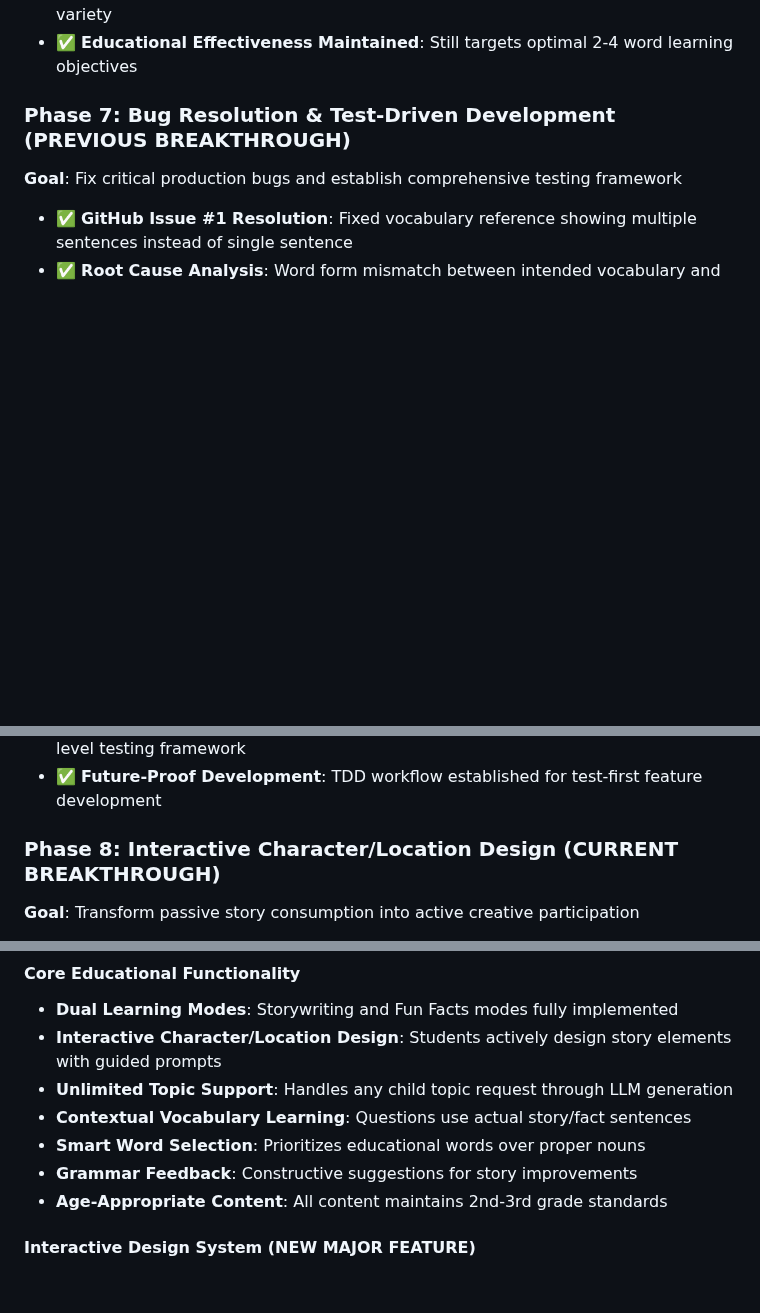
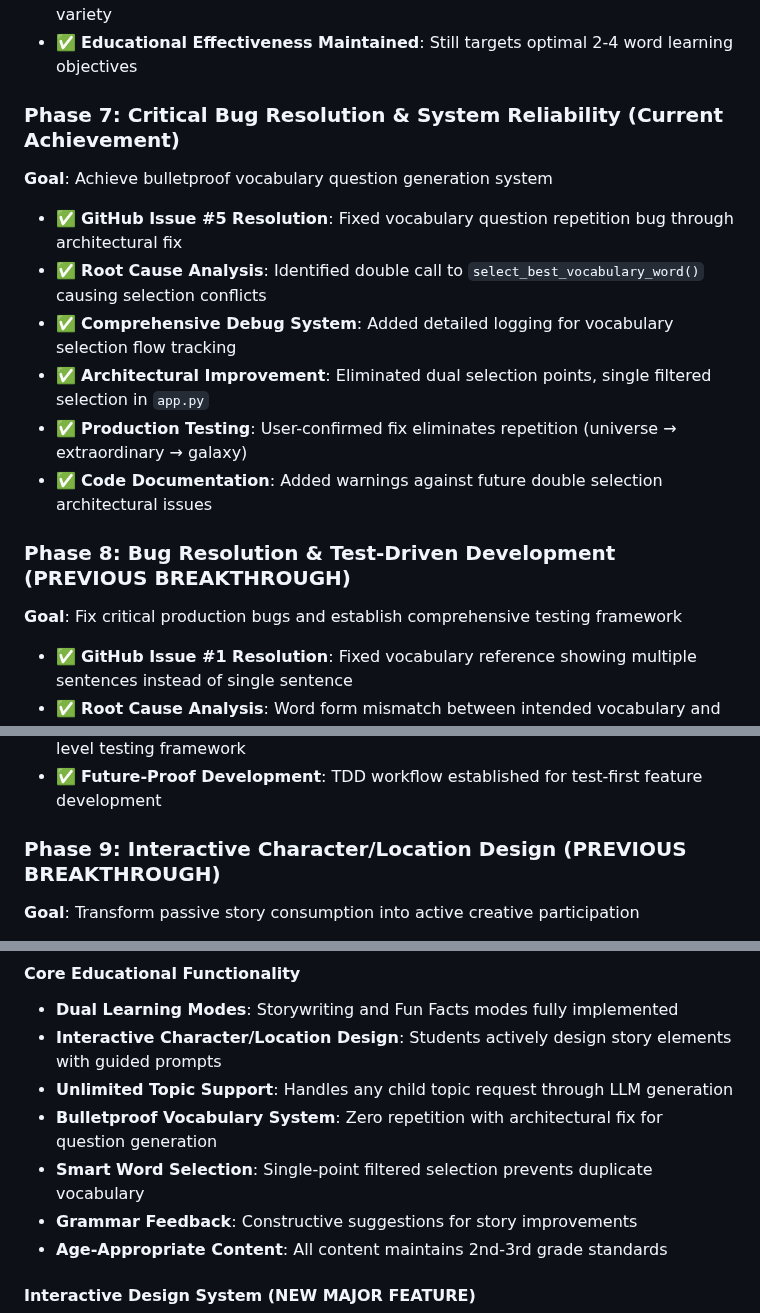
Before and after one commit to nichiang/kids-chatbot, a Markdown page: memory-bank/progress.md, 3 parts joined by grey strips. GitHub-like rendering; blank space fills up the shorter version.

```diff
--- a/memory-bank/progress.md
+++ b/memory-bank/progress.md
@@ -49,7 +49,16 @@
 - ✅ **90%+ Repetition Reduction**: Revolutionary improvement in vocabulary variety
 - ✅ **Educational Effectiveness Maintained**: Still targets optimal 2-4 word learning objectives
 
-### Phase 7: Bug Resolution & Test-Driven Development (PREVIOUS BREAKTHROUGH)
+### Phase 7: Critical Bug Resolution & System Reliability (Current Achievement)
+**Goal**: Achieve bulletproof vocabulary question generation system
+- ✅ **GitHub Issue #5 Resolution**: Fixed vocabulary question repetition bug through architectural fix
+- ✅ **Root Cause Analysis**: Identified double call to `select_best_vocabulary_word()` causing selection conflicts
+- ✅ **Comprehensive Debug System**: Added detailed logging for vocabulary selection flow tracking
+- ✅ **Architectural Improvement**: Eliminated dual selection points, single filtered selection in `app.py`
+- ✅ **Production Testing**: User-confirmed fix eliminates repetition (universe → extraordinary → galaxy)
+- ✅ **Code Documentation**: Added warnings against future double selection architectural issues
+
+### Phase 8: Bug Resolution & Test-Driven Development (PREVIOUS BREAKTHROUGH)
 **Goal**: Fix critical production bugs and establish comprehensive testing framework
 - ✅ **GitHub Issue #1 Resolution**: Fixed vocabulary reference showing multiple sentences instead of single sentence
 - ✅ **Root Cause Analysis**: Word form mismatch between intended vocabulary and actual LLM output
@@ -60,7 +69,7 @@
 - ✅ **Educational Test Standards**: Age-appropriate content validation and reading level testing framework
 - ✅ **Future-Proof Development**: TDD workflow established for test-first feature development
 
-### Phase 8: Interactive Character/Location Design (CURRENT BREAKTHROUGH)
+### Phase 9: Interactive Character/Location Design (PREVIOUS BREAKTHROUGH)
 **Goal**: Transform passive story consumption into active creative participation
 - ✅ **Revolutionary LLM Integration**: Structured JSON response system for 100% reliable name detection
 - ✅ **Interactive Design Phase**: Students design characters/locations after story introduction
@@ -78,8 +87,8 @@
 - **Dual Learning Modes**: Storywriting and Fun Facts modes fully implemented
 - **Interactive Character/Location Design**: Students actively design story elements with guided prompts
 - **Unlimited Topic Support**: Handles any child topic request through LLM generation
-- **Contextual Vocabulary Learning**: Questions use actual story/fact sentences
-- **Smart Word Selection**: Prioritizes educational words over proper nouns
+- **Bulletproof Vocabulary System**: Zero repetition with architectural fix for question generation
+- **Smart Word Selection**: Single-point filtered selection prevents duplicate vocabulary
 - **Grammar Feedback**: Constructive suggestions for story improvements
 - **Age-Appropriate Content**: All content maintains 2nd-3rd grade standards
 
```
Also changed, not shown: memory-bank/systemPatterns.md (+22 -0 lines).
